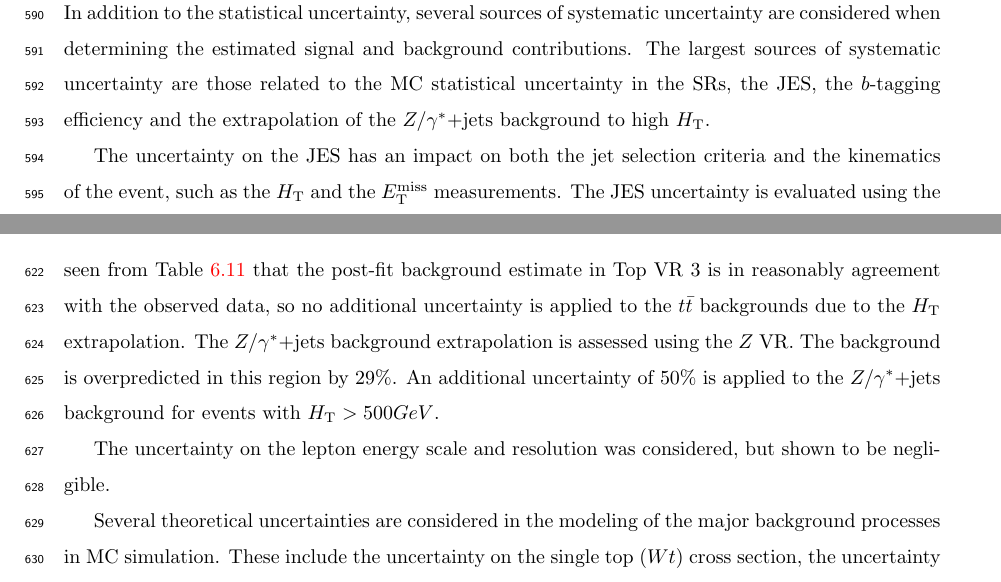
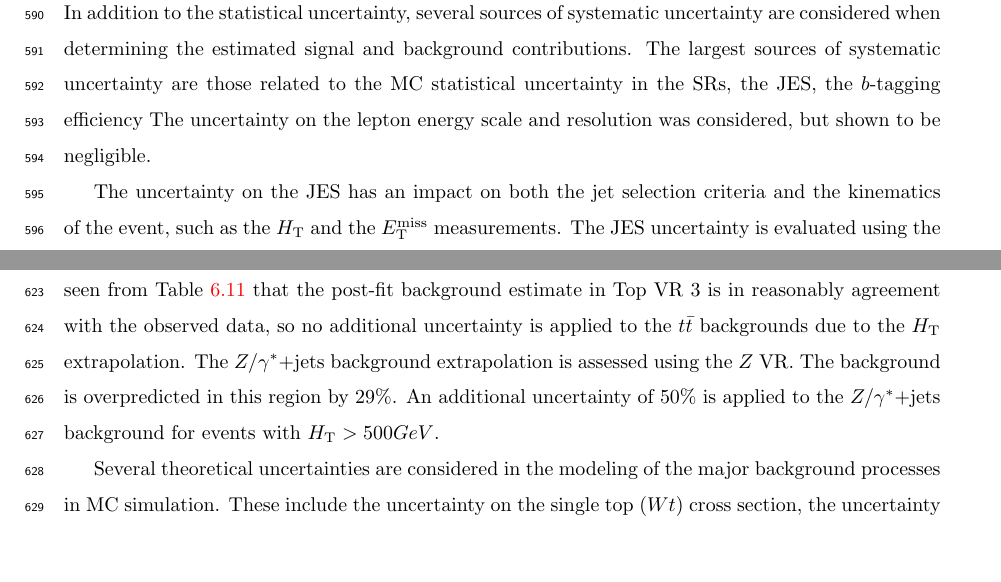
Before and after one commit to bdjackson/Thesis, a LaTeX thesis (thesis.tex, which reads tex/blstop.tex): two parts of pages 33 and 34 of 54, joined at a grey line, cut so that both start at the same text, the shorter picture padded with empty space. Compiled offline with pdfLaTeX; a LaTeX package or settings file that is missing is left out.

Commit message:
up systematic section

```diff
--- a/tex/blstop.tex
+++ b/tex/blstop.tex
@@ -985,7 +985,8 @@ uncertainty are considered when determining the estimated signal and background
 contributions.
 The largest sources of systematic uncertainty are those related to the
 MC statistical uncertainty in the SRs, the JES, the $b$-tagging efficiency
-and the extrapolation of the \ZGAMMAJETS\ background to high \HT.
+The uncertainty on the lepton energy scale and resolution was considered,
+but shown to be negligible.
 
 %% - - - - - - - - - - - - - - - - - - - - - - - - - - - - - - - - - - - - - - -
 The uncertainty on the JES has an impact on both the jet selection criteria
@@ -1049,9 +1050,6 @@ for events with $\HT > 500 GeV$.
 %%
 
 %% - - - - - - - - - - - - - - - - - - - - - - - - - - - - - - - - - - - - - - -
-The uncertainty on the lepton energy scale and resolution was considered,
-but shown to be negligible.
-
 Several theoretical uncertainties are considered in the modeling of the major
 background processes in MC simulation. These include the uncertainty on the
 single top ($Wt$) cross section, the uncertainty related to the renormalization
```
Also changed, not shown: PageNumbers.md (+1 -0 lines), pages.pdf.
